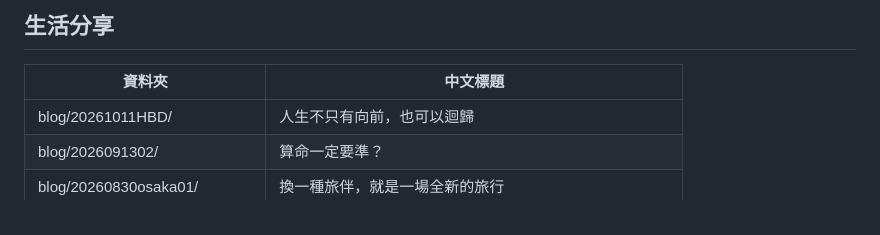
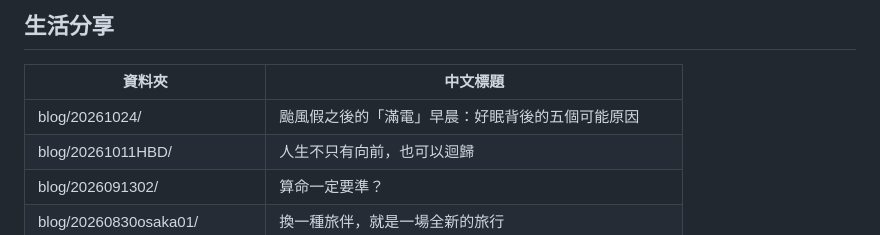
Before and after one commit to abbyeatlife/abbyeatlife.github.io, a Markdown page: README.md, the part around the change. Rendered like a GitHub page.

Commit message:
Add new blog entry to README

```diff
--- a/README.md
+++ b/README.md
@@ -36,6 +36,7 @@
 
 | 資料夾 | 中文標題 |
 |--------|----------|
+| blog/20261024/ | 颱風假之後的「滿電」早晨：好眠背後的五個可能原因|
 | blog/20261011HBD/ | 人生不只有向前，也可以迴歸|
 | blog/2026091302/ | 算命一定要準？|
 | blog/20260830osaka01/ | 換一種旅伴，就是一場全新的旅行|
```
